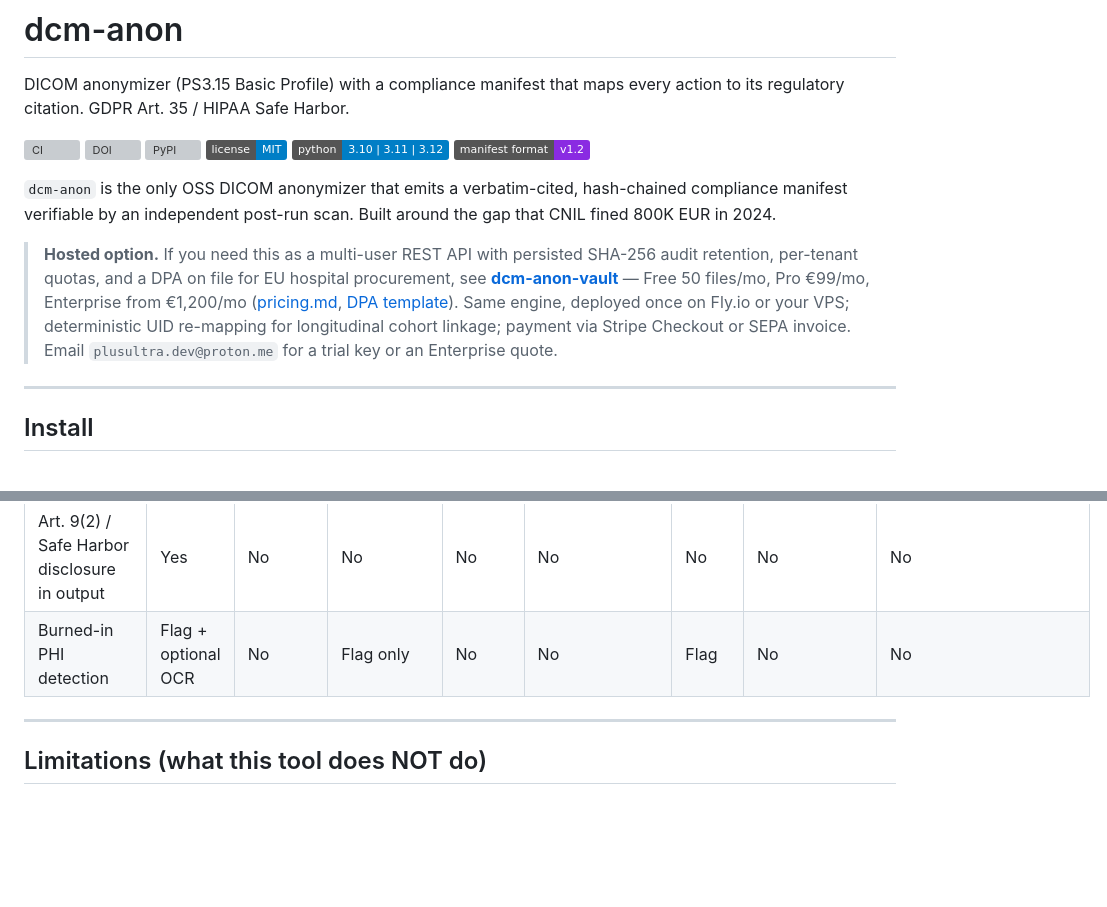
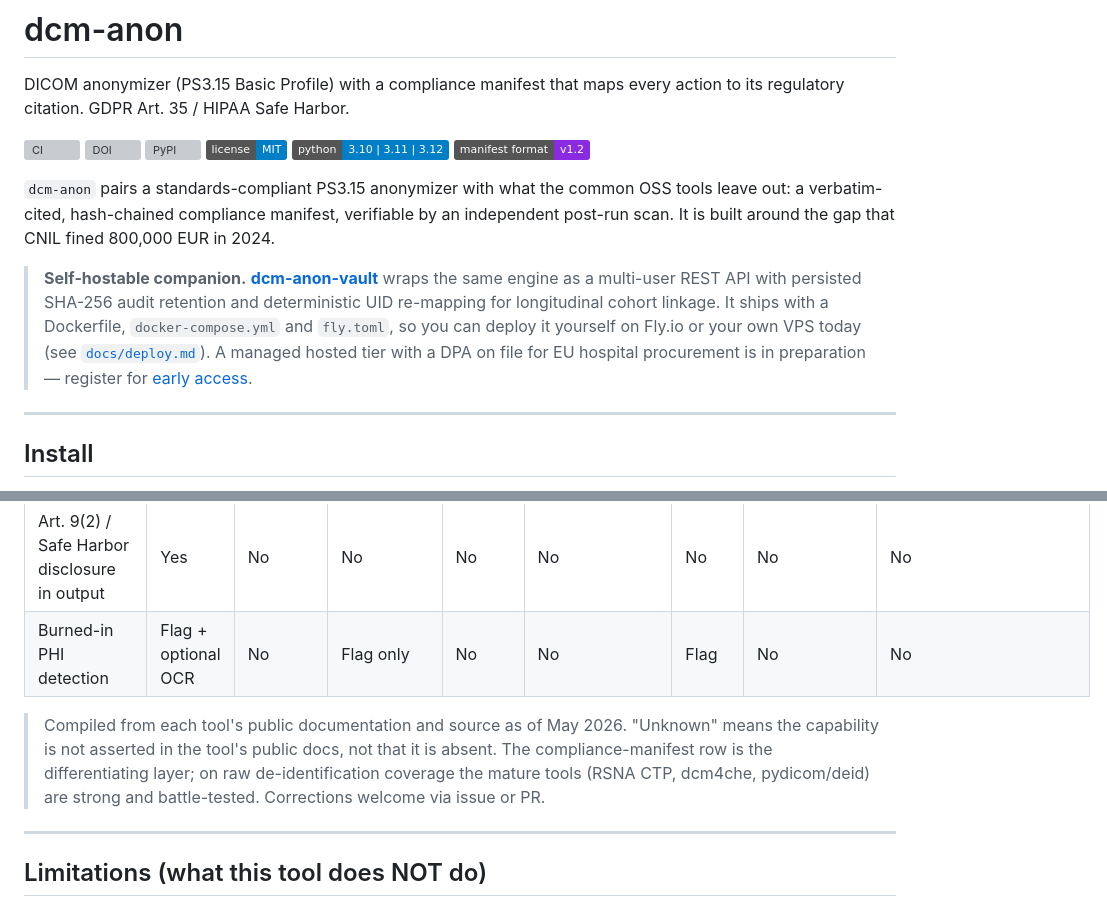
Before and after one commit to Ces107/dcm-anon, a Markdown page: README.md, 2 parts joined by grey strips. Drawn GitHub-style; badges without logos; blank space fills up the shorter version; grey boxes are pictures that could not be loaded.

Commit message:
docs(README): honest hosted-tier CTA + comparison-table methodology note
- Replace the priced hosted CTA (Pro/Enterprise EUR, trial-key email) with
  the deliverable-today framing: dcm-anon-vault is self-hostable now via
  Dockerfile/compose/fly.toml; the managed tier is in preparation. Removes
  the incoherence of advertising a paid product not yet able to charge.
- Soften the absolute 'only OSS' claim to a defensible differentiation
  backed by the comparison table.
- Add a methodology note under the comparison table: 'Unknown' = not asserted
  in public docs, not absence; mature tools (CTP, dcm4che, deid) are strong
  on raw coverage; corrections welcome.

```diff
--- a/README.md
+++ b/README.md
@@ -9,9 +9,9 @@ DICOM anonymizer (PS3.15 Basic Profile) with a compliance manifest that maps eve
 [![Python](https://img.shields.io/badge/python-3.10%20%7C%203.11%20%7C%203.12-blue)](pyproject.toml)
 [![Manifest format](https://img.shields.io/badge/manifest_format-v1.2-blueviolet)](dcm_anon/manifest.py)
 
-`dcm-anon` is the only OSS DICOM anonymizer that emits a verbatim-cited, hash-chained compliance manifest verifiable by an independent post-run scan. Built around the gap that CNIL fined 800K EUR in 2024.
+`dcm-anon` pairs a standards-compliant PS3.15 anonymizer with what the common OSS tools leave out: a verbatim-cited, hash-chained compliance manifest, verifiable by an independent post-run scan. It is built around the gap that CNIL fined 800,000 EUR in 2024.
 
-> **Hosted option.** If you need this as a multi-user REST API with persisted SHA-256 audit retention, per-tenant quotas, and a DPA on file for EU hospital procurement, see [**dcm-anon-vault**](https://github.com/Ces107/dcm-anon-vault) — Free 50 files/mo, Pro €99/mo, Enterprise from €1,200/mo ([pricing.md](https://github.com/Ces107/dcm-anon-vault/blob/main/pricing.md), [DPA template](https://github.com/Ces107/dcm-anon-vault/blob/main/legal/dpa-template.md)). Same engine, deployed once on Fly.io or your VPS; deterministic UID re-mapping for longitudinal cohort linkage; payment via Stripe Checkout or SEPA invoice. Email `plusultra.dev@proton.me` for a trial key or an Enterprise quote.
+> **Self-hostable companion.** [**dcm-anon-vault**](https://github.com/Ces107/dcm-anon-vault) wraps the same engine as a multi-user REST API with persisted SHA-256 audit retention and deterministic UID re-mapping for longitudinal cohort linkage. It ships with a Dockerfile, `docker-compose.yml` and `fly.toml`, so you can deploy it yourself on Fly.io or your own VPS today (see [`docs/deploy.md`](https://github.com/Ces107/dcm-anon-vault/blob/main/docs/deploy.md)). A managed hosted tier with a DPA on file for EU hospital procurement is in preparation — register for [early access](https://ces107.github.io/dcm-anon/#early-access).
 
 ---
 
@@ -305,6 +305,12 @@ Compliance manifest dimension (the differentiating layer):
 | Art. 9(2) / Safe Harbor disclosure in output | Yes | No | No | No | No | No | No | No |
 | Burned-in PHI detection | Flag + optional OCR | No | Flag only | No | No | Flag | No | No |
 
+> Compiled from each tool's public documentation and source as of May 2026.
+> "Unknown" means the capability is not asserted in the tool's public docs, not
+> that it is absent. The compliance-manifest row is the differentiating layer;
+> on raw de-identification coverage the mature tools (RSNA CTP, dcm4che,
+> pydicom/deid) are strong and battle-tested. Corrections welcome via issue or PR.
+
 ---
 
 ## Limitations (what this tool does NOT do)
```
